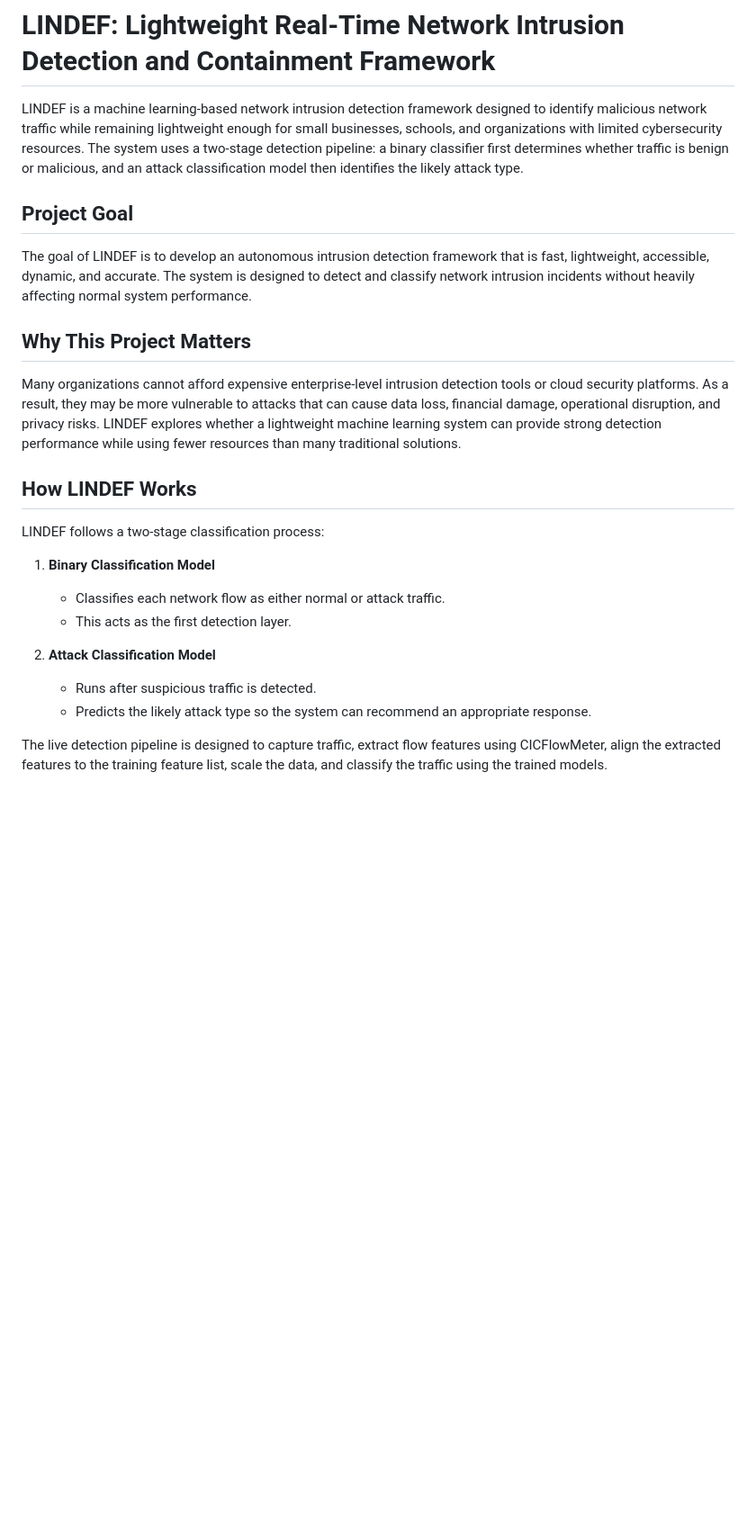
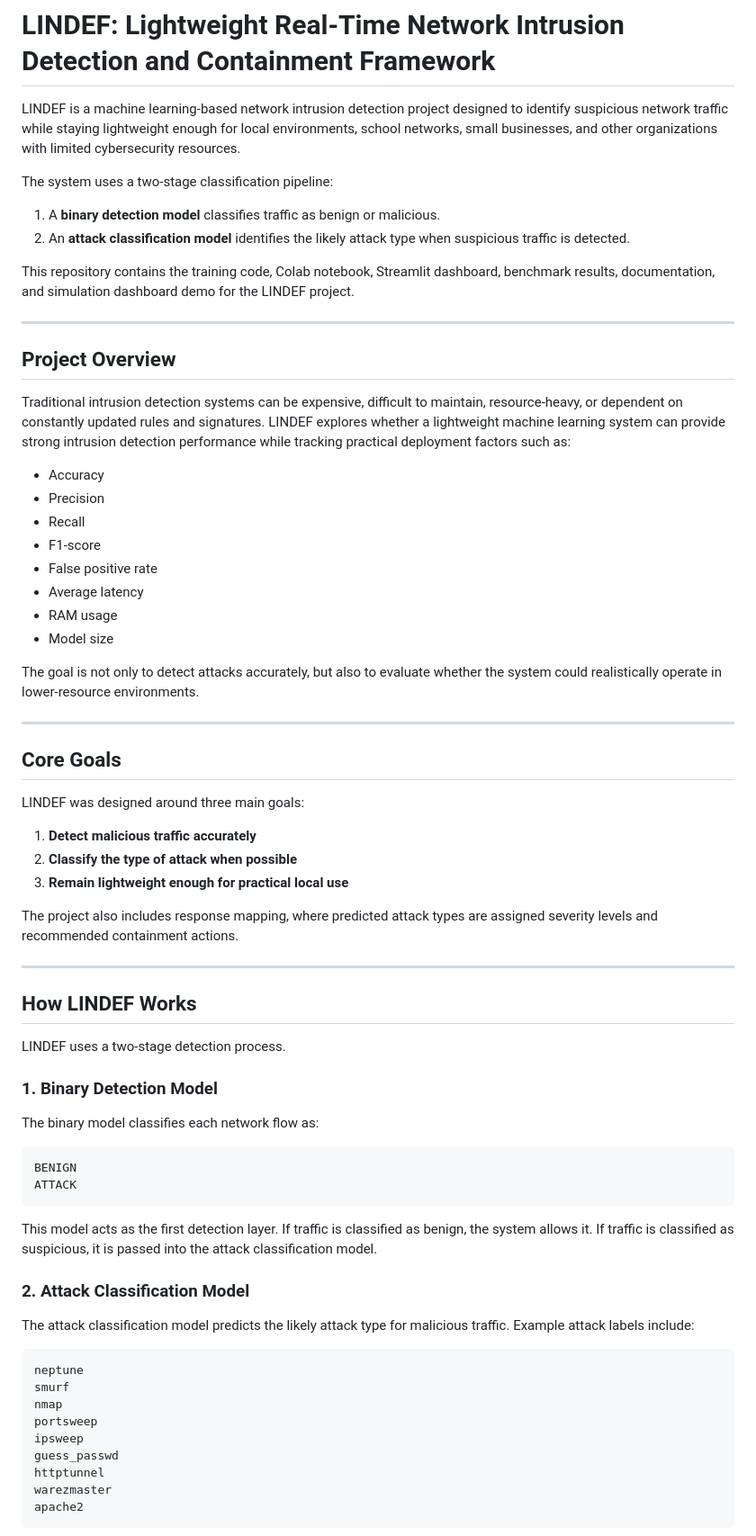
Before and after one commit to AdityaSAdhikari/LINDEF-Lightweight-Real-Time-Network-Intrusion-Detection-and-Containment-Framework, a Markdown page: README.md, the part around one of its changes. Shown at 90% size. Drawn GitHub-style; blank space fills up the shorter version.

````diff
--- a/README.md
+++ b/README.md
@@ -1,25 +1,73 @@
 # LINDEF: Lightweight Real-Time Network Intrusion Detection and Containment Framework
 
-LINDEF is a machine learning-based network intrusion detection framework designed to identify malicious network traffic while remaining lightweight enough for small businesses, schools, and organizations with limited cybersecurity resources. The system uses a two-stage detection pipeline: a binary classifier first determines whether traffic is benign or malicious, and an attack classification model then identifies the likely attack type.
+LINDEF is a machine learning-based network intrusion detection project designed to identify suspicious network traffic while staying lightweight enough for local environments, school networks, small businesses, and other organizations with limited cybersecurity resources.
 
-## Project Goal
+The system uses a two-stage classification pipeline:
 
-The goal of LINDEF is to develop an autonomous intrusion detection framework that is fast, lightweight, accessible, dynamic, and accurate. The system is designed to detect and classify network intrusion incidents without heavily affecting normal system performance.
+1. A **binary detection model** classifies traffic as benign or malicious.
+2. An **attack classification model** identifies the likely attack type when suspicious traffic is detected.
 
-## Why This Project Matters
+This repository contains the training code, Colab notebook, Streamlit dashboard, benchmark results, documentation, and simulation dashboard demo for the LINDEF project.
 
-Many organizations cannot afford expensive enterprise-level intrusion detection tools or cloud security platforms. As a result, they may be more vulnerable to attacks that can cause data loss, financial damage, operational disruption, and privacy risks. LINDEF explores whether a lightweight machine learning system can provide strong detection performance while using fewer resources than many traditional solutions.
+---
+
+## Project Overview
+
+Traditional intrusion detection systems can be expensive, difficult to maintain, resource-heavy, or dependent on constantly updated rules and signatures. LINDEF explores whether a lightweight machine learning system can provide strong intrusion detection performance while tracking practical deployment factors such as:
+
+- Accuracy
+- Precision
+- Recall
+- F1-score
+- False positive rate
+- Average latency
+- RAM usage
+- Model size
+
+The goal is not only to detect attacks accurately, but also to evaluate whether the system could realistically operate in lower-resource environments.
+
+---
+
+## Core Goals
+
+LINDEF was designed around three main goals:
+
+1. **Detect malicious traffic accurately**
+2. **Classify the type of attack when possible**
+3. **Remain lightweight enough for practical local use**
+
+The project also includes response mapping, where predicted attack types are assigned severity levels and recommended containment actions.
+
+---
 
 ## How LINDEF Works
 
-LINDEF follows a two-stage classification process:
+LINDEF uses a two-stage detection process.
 
-1. **Binary Classification Model**
-   - Classifies each network flow as either normal or attack traffic.
-   - This acts as the first detection layer.
+### 1. Binary Detection Model
 
-2. **Attack Classification Model**
-   - Runs after suspicious traffic is detected.
-   - Predicts the likely attack type so the system can recommend an appropriate response.
+The binary model classifies each network flow as:
 
-The live detection pipeline is designed to capture traffic, extract flow features using CICFlowMeter, align the extracted features to the training feature list, scale the data, and classify the traffic using the trained models.
+```text
+BENIGN
+ATTACK
+```
+
+This model acts as the first detection layer. If traffic is classified as benign, the system allows it. If traffic is classified as suspicious, it is passed into the attack classification model.
+
+### 2. Attack Classification Model
+
+The attack classification model predicts the likely attack type for malicious traffic. Example attack labels include:
+
+```text
+neptune
+smurf
+nmap
+portsweep
+ipsweep
+guess_passwd
+httptunnel
+warezmaster
+apache2
+```
+
````
Also changed, not shown: other parts of README.md (+212 -73 lines).
